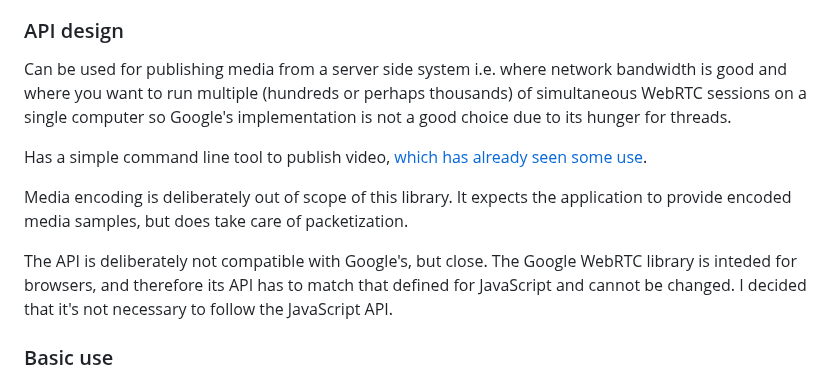
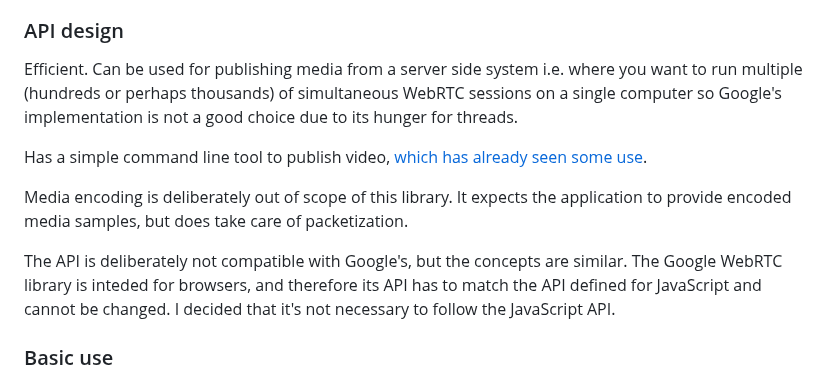
Before and after one commit to kmansoft/srtc, a Markdown page: README.md, the part around the change. Drawn GitHub-style.

```diff
--- a/README.md
+++ b/README.md
@@ -20,18 +20,18 @@ Features:
 
 ### API design
 
-Can be used for publishing media from a server side system i.e. where network bandwidth is good and where you
-want to run multiple (hundreds or perhaps thousands) of simultaneous WebRTC sessions on a single computer so Google's
-implementation is not a good choice due to its hunger for threads.
+Efficient. Can be used for publishing media from a server side system i.e. where you want to run multiple (hundreds or
+perhaps thousands) of simultaneous WebRTC sessions on a single computer so Google's implementation is not a good choice
+due to its hunger for threads.
 
 Has a simple command line tool to publish video, [which has already seen some use](https://www.linkedin.com/posts/toddrsharp_releases-kmansoftsrtc-activity-7342987919445385216-N74_?utm_source=share&utm_medium=member_desktop&rcm=ACoAADsOqaEBZ5sFObLsqWe6Ii4d-zOg-Q6-iVM).
 
 Media encoding is deliberately out of scope of this library. It expects the application to provide encoded media samples,
 but does take care of packetization.
 
-The API is deliberately not compatible with Google's, but close. The Google WebRTC library is inteded for browsers, and
-therefore its API has to match that defined for JavaScript and cannot be changed. I decided that it's not necessary to
-follow the JavaScript API.
+The API is deliberately not compatible with Google's, but the concepts are similar. The Google WebRTC library is inteded
+for browsers, and therefore its API has to match the API defined for JavaScript and cannot be changed. I decided that it's
+not necessary to follow the JavaScript API.
 
 ### Basic use
 
```
